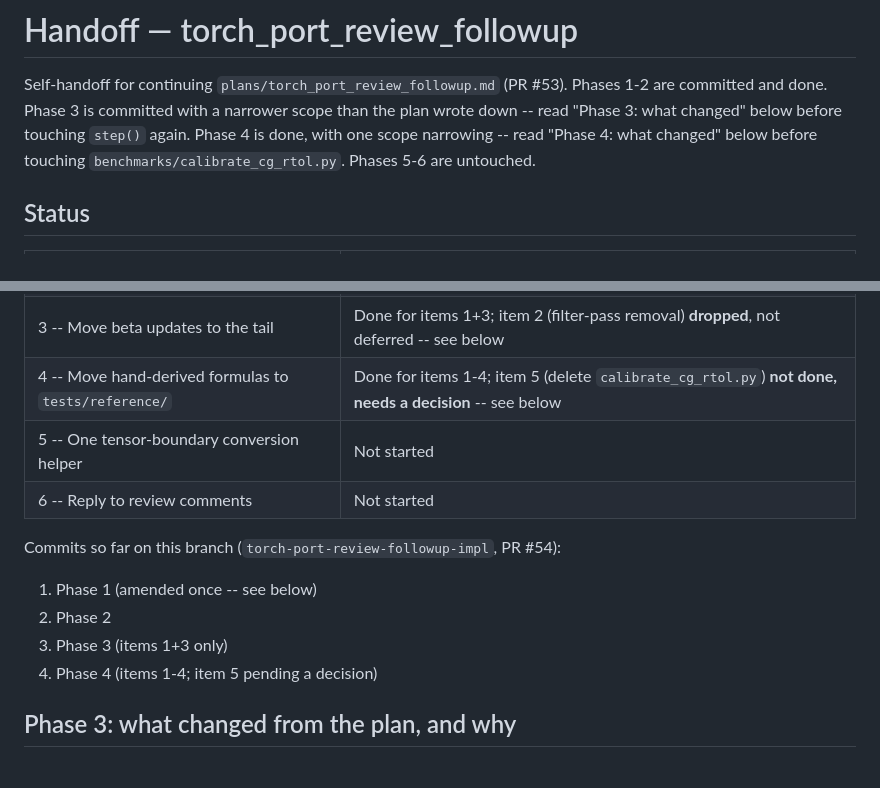
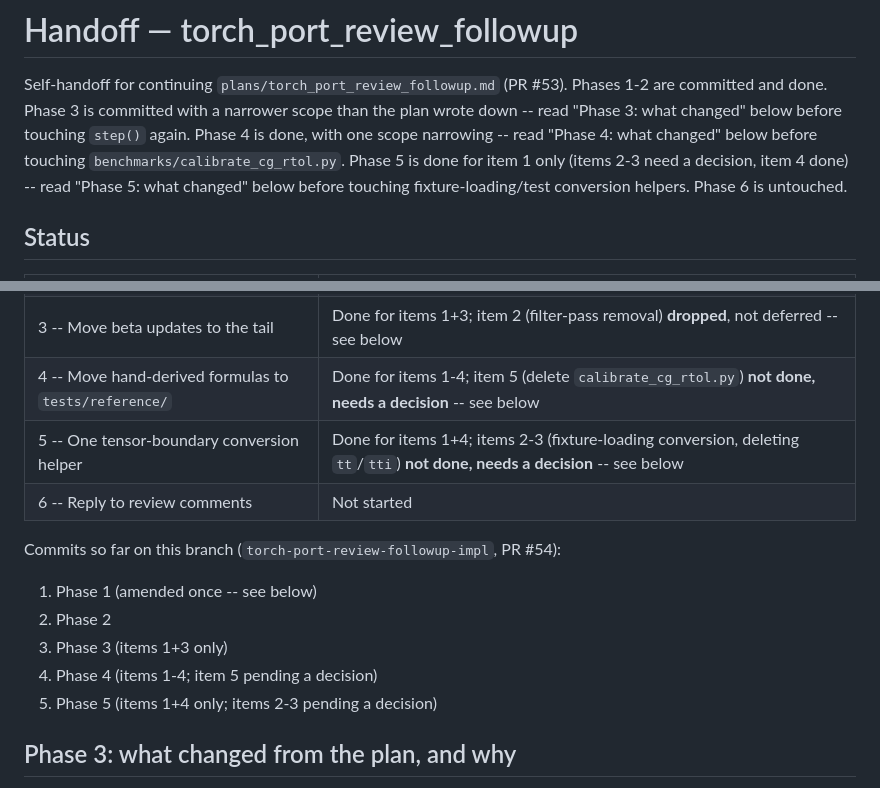
Before and after one commit to jesse-li-agent-projects/spacetime-topology-optimization, a Markdown page: plans/torch_port_review_followup_handoff.md, 2 parts joined by grey strips. Drawn GitHub-style.

```diff
--- a/plans/torch_port_review_followup_handoff.md
+++ b/plans/torch_port_review_followup_handoff.md
@@ -4,7 +4,9 @@ Self-handoff for continuing `plans/torch_port_review_followup.md` (PR #53). Phas
 are committed and done. Phase 3 is committed with a narrower scope than the plan
 wrote down -- read "Phase 3: what changed" below before touching `step()` again.
 Phase 4 is done, with one scope narrowing -- read "Phase 4: what changed" below
-before touching `benchmarks/calibrate_cg_rtol.py`. Phases 5-6 are untouched.
+before touching `benchmarks/calibrate_cg_rtol.py`. Phase 5 is done for item 1 only
+(items 2-3 need a decision, item 4 done) -- read "Phase 5: what changed" below
+before touching fixture-loading/test conversion helpers. Phase 6 is untouched.
 
 ## Status
 
@@ -14,7 +16,7 @@ before touching `benchmarks/calibrate_cg_rtol.py`. Phases 5-6 are untouched.
 | 2 -- Delete no-op detaches, mark gradient region | Done, committed |
 | 3 -- Move beta updates to the tail | Done for items 1+3; item 2 (filter-pass removal) **dropped**, not deferred -- see below |
 | 4 -- Move hand-derived formulas to `tests/reference/` | Done for items 1-4; item 5 (delete `calibrate_cg_rtol.py`) **not done, needs a decision** -- see below |
-| 5 -- One tensor-boundary conversion helper | Not started |
+| 5 -- One tensor-boundary conversion helper | Done for items 1+4; items 2-3 (fixture-loading conversion, deleting `tt`/`tti`) **not done, needs a decision** -- see below |
 | 6 -- Reply to review comments | Not started |
 
 Commits so far on this branch (`torch-port-review-followup-impl`, PR #54):
@@ -22,6 +24,7 @@ Commits so far on this branch (`torch-port-review-followup-impl`, PR #54):
 2. Phase 2
 3. Phase 3 (items 1+3 only)
 4. Phase 4 (items 1-4; item 5 pending a decision)
+5. Phase 5 (items 1+4 only; items 2-3 pending a decision)
 
 ## Phase 3: what changed from the plan, and why
 
```
Also changed, not shown: other parts of plans/torch_port_review_followup_handoff.md (+56 -2 lines).
